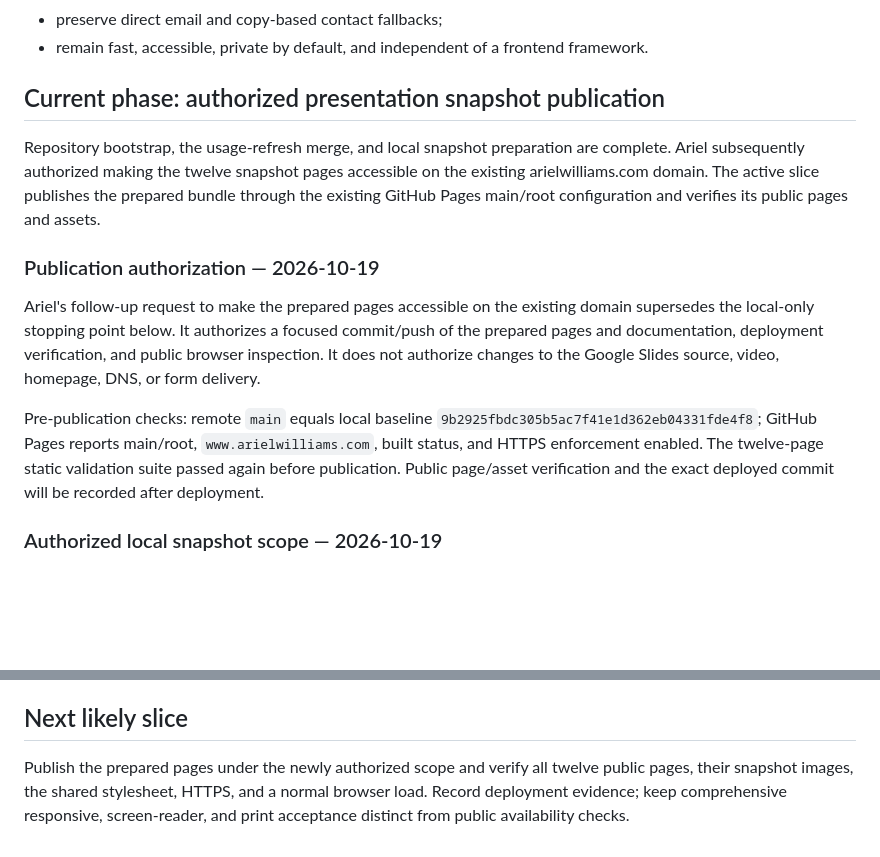
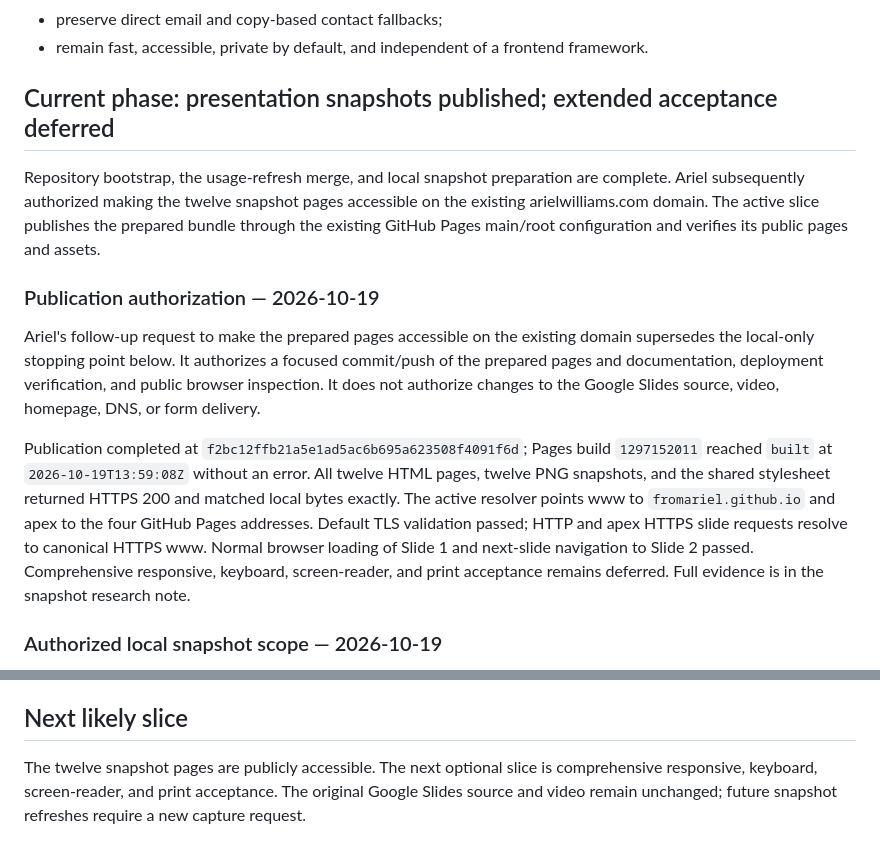
Before and after one commit to FromAriel/arielwilliams.com, a Markdown page: docs/planning/PLAN.md, 2 parts joined by grey strips. GitHub-like rendering; blank space fills up the shorter version.

```diff
--- a/docs/planning/PLAN.md
+++ b/docs/planning/PLAN.md
@@ -14,7 +14,7 @@ The project is Ariel Williams's public personal and consulting website. It must:
 - preserve direct email and copy-based contact fallbacks;
 - remain fast, accessible, private by default, and independent of a frontend framework.
 
-## Current phase: authorized presentation snapshot publication
+## Current phase: presentation snapshots published; extended acceptance deferred
 
 Repository bootstrap, the usage-refresh merge, and local snapshot preparation are complete. Ariel subsequently authorized making the twelve snapshot pages accessible on the existing arielwilliams.com domain. The active slice publishes the prepared bundle through the existing GitHub Pages main/root configuration and verifies its public pages and assets.
 
@@ -22,7 +22,7 @@ Repository bootstrap, the usage-refresh merge, and local snapshot preparation ar
 
 Ariel's follow-up request to make the prepared pages accessible on the existing domain supersedes the local-only stopping point below. It authorizes a focused commit/push of the prepared pages and documentation, deployment verification, and public browser inspection. It does not authorize changes to the Google Slides source, video, homepage, DNS, or form delivery.
 
-Pre-publication checks: remote `main` equals local baseline `9b2925fbdc305b5ac7f41e1d362eb04331fde4f8`; GitHub Pages reports main/root, `www.arielwilliams.com`, built status, and HTTPS enforcement enabled. The twelve-page static validation suite passed again before publication. Public page/asset verification and the exact deployed commit will be recorded after deployment.
+Publication completed at `f2bc12ffb21a5e1ad5ac6b695a623508f4091f6d`; Pages build `1297152011` reached `built` at `2026-10-19T13:59:08Z` without an error. All twelve HTML pages, twelve PNG snapshots, and the shared stylesheet returned HTTPS 200 and matched local bytes exactly. The active resolver points www to `fromariel.github.io` and apex to the four GitHub Pages addresses. Default TLS validation passed; HTTP and apex HTTPS slide requests resolve to canonical HTTPS www. Normal browser loading of Slide 1 and next-slide navigation to Slide 2 passed. Comprehensive responsive, keyboard, screen-reader, and print acceptance remains deferred. Full evidence is in the snapshot research note.
 
 ### Authorized local snapshot scope — 2026-10-19
 
@@ -195,4 +195,4 @@ Publish through August 8, 2026, the latest completed local calendar day at retri
 
 ## Next likely slice
 
-Publish the prepared pages under the newly authorized scope and verify all twelve public pages, their snapshot images, the shared stylesheet, HTTPS, and a normal browser load. Record deployment evidence; keep comprehensive responsive, screen-reader, and print acceptance distinct from public availability checks.
+The twelve snapshot pages are publicly accessible. The next optional slice is comprehensive responsive, keyboard, screen-reader, and print acceptance. The original Google Slides source and video remain unchanged; future snapshot refreshes require a new capture request.
```
Also changed, not shown: docs/planning/CHECKLIST.md (+5 -5 lines), docs/research/PAI_SNAPSHOTS_2026-10-19.md (+14 -1 lines).
